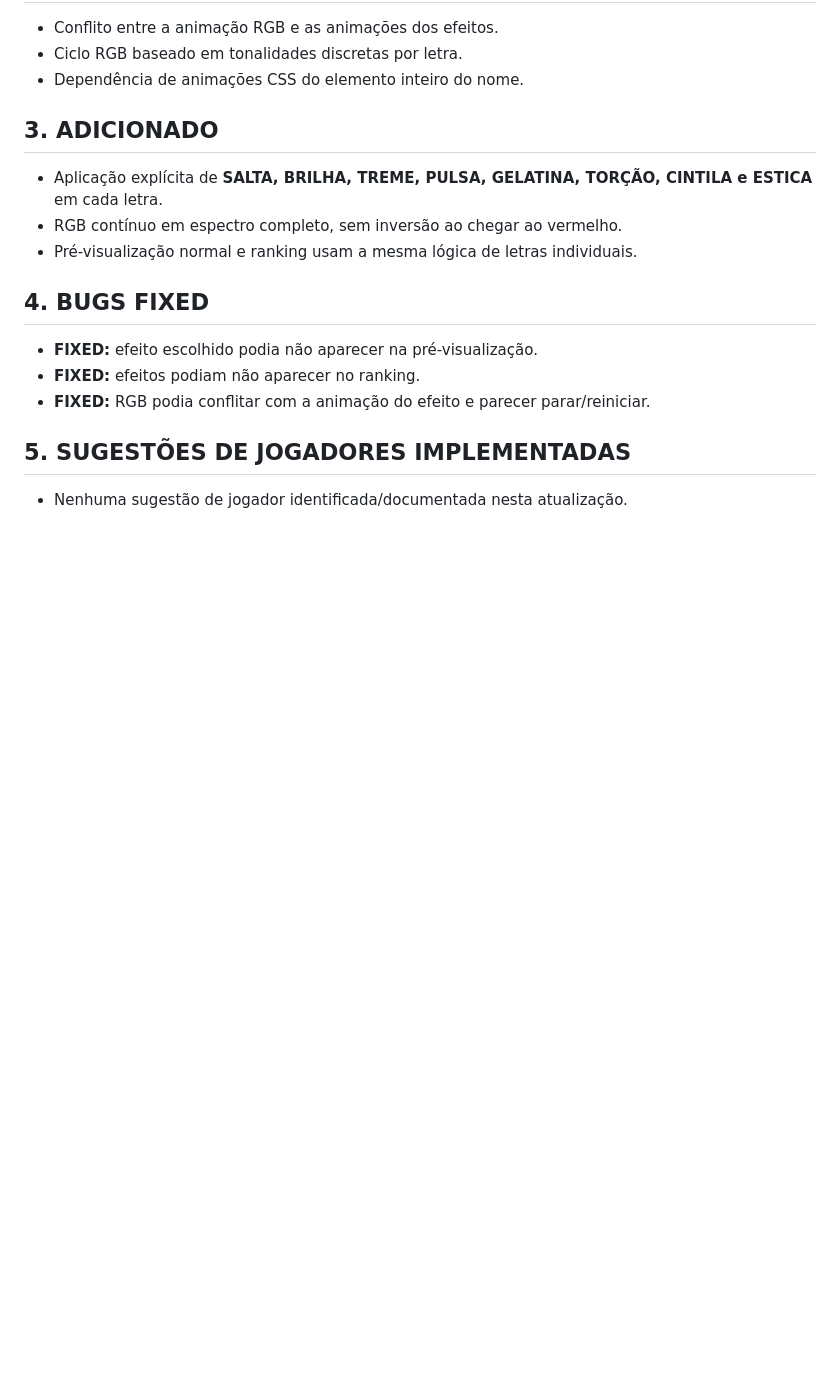
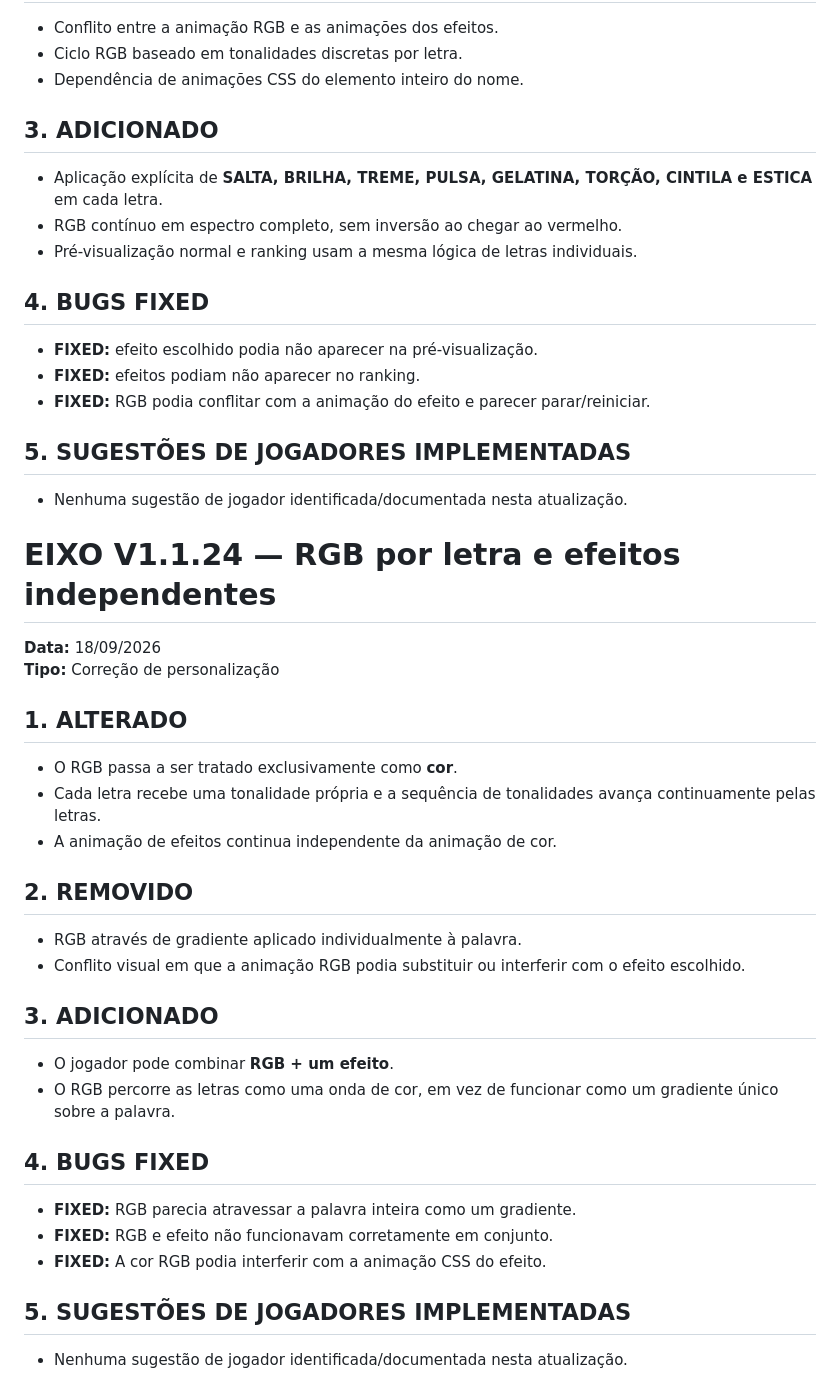
Before and after one commit to ecbertw/GAME, a Markdown page: README.md, the part around the change. Rendered like a GitHub page; blank space fills up the shorter version.

Commit message:
EIXO V1.1.24 — document RGB and effect separation

```diff
--- a/README.md
+++ b/README.md
@@ -684,3 +684,30 @@ A versão segue a regra de que os elementos visuais do EIXO devem permanecer min
 
 ## 5. SUGESTÕES DE JOGADORES IMPLEMENTADAS
 - Nenhuma sugestão de jogador identificada/documentada nesta atualização.
+
+
+# EIXO V1.1.24 — RGB por letra e efeitos independentes
+
+**Data:** 18/09/2026
+**Tipo:** Correção de personalização
+
+## 1. ALTERADO
+- O RGB passa a ser tratado exclusivamente como **cor**.
+- Cada letra recebe uma tonalidade própria e a sequência de tonalidades avança continuamente pelas letras.
+- A animação de efeitos continua independente da animação de cor.
+
+## 2. REMOVIDO
+- RGB através de gradiente aplicado individualmente à palavra.
+- Conflito visual em que a animação RGB podia substituir ou interferir com o efeito escolhido.
+
+## 3. ADICIONADO
+- O jogador pode combinar **RGB + um efeito**.
+- O RGB percorre as letras como uma onda de cor, em vez de funcionar como um gradiente único sobre a palavra.
+
+## 4. BUGS FIXED
+- **FIXED:** RGB parecia atravessar a palavra inteira como um gradiente.
+- **FIXED:** RGB e efeito não funcionavam corretamente em conjunto.
+- **FIXED:** A cor RGB podia interferir com a animação CSS do efeito.
+
+## 5. SUGESTÕES DE JOGADORES IMPLEMENTADAS
+- Nenhuma sugestão de jogador identificada/documentada nesta atualização.
```
